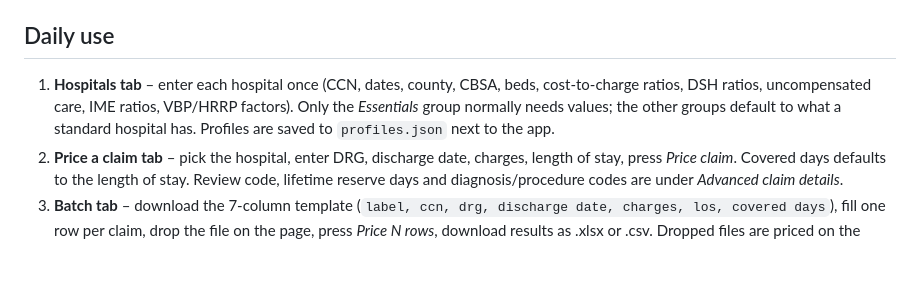
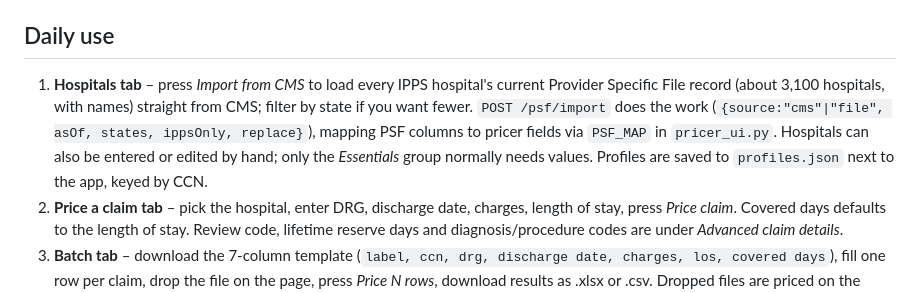
Before and after one commit to cbay460704-web/ipps-pricer, a Markdown page: ipps-pricer-ui/README.md, the part around the change. GitHub-like rendering; blank space fills up the shorter version.

```diff
--- a/ipps-pricer-ui/README.md
+++ b/ipps-pricer-ui/README.md
@@ -16,9 +16,11 @@ Opens http://localhost:8765. Ctrl-C stops both the UI and the pricer.
 Options: `--port`, `--pricer-port` (default 3000), `--jar`, `--no-browser`, `--host 0.0.0.0` (allow other machines on the network).
 
 ## Daily use
-1. **Hospitals tab** – enter each hospital once (CCN, dates, county, CBSA, beds, cost-to-charge ratios, DSH ratios,
-   uncompensated care, IME ratios, VBP/HRRP factors). Only the *Essentials* group normally needs values; the other
-   groups default to what a standard hospital has. Profiles are saved to `profiles.json` next to the app.
+1. **Hospitals tab** – press *Import from CMS* to load every IPPS hospital's current Provider Specific File record
+   (about 3,100 hospitals, with names) straight from CMS; filter by state if you want fewer. `POST /psf/import` does
+   the work (`{source:"cms"|"file", asOf, states, ippsOnly, replace}`), mapping PSF columns to pricer fields via
+   `PSF_MAP` in `pricer_ui.py`. Hospitals can also be entered or edited by hand; only the *Essentials* group normally
+   needs values. Profiles are saved to `profiles.json` next to the app, keyed by CCN.
 2. **Price a claim tab** – pick the hospital, enter DRG, discharge date, charges, length of stay, press *Price claim*.
    Covered days defaults to the length of stay. Review code, lifetime reserve days and diagnosis/procedure codes are
    under *Advanced claim details*.
```
Also changed, not shown: README.md (+18 -5 lines), docs/1-quick-price.jpg, docs/2-hospitals.jpg, 4 other files.
